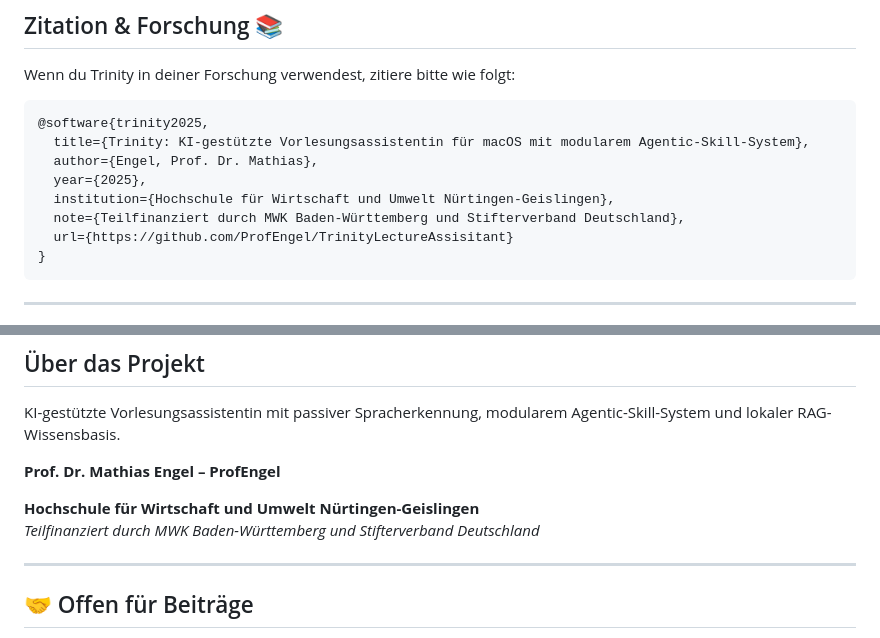
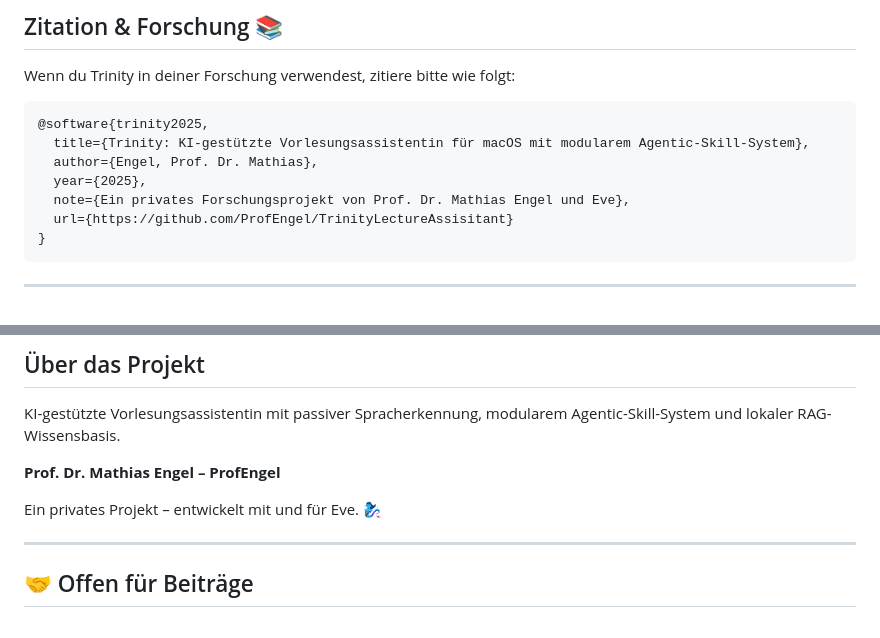
Before and after one commit to ProfEngel/TrinityLectureAssisitant, a Markdown page: README.md, 2 parts joined by grey strips. Drawn GitHub-style.

Commit message:
fix: remove MWK/Stifterverband reference – Trinity is a private project by Prof. Engel & Eve

````diff
--- a/README.md
+++ b/README.md
@@ -369,8 +369,7 @@ Wenn du Trinity in deiner Forschung verwendest, zitiere bitte wie folgt:
   title={Trinity: KI-gestützte Vorlesungsassistentin für macOS mit modularem Agentic-Skill-System},
   author={Engel, Prof. Dr. Mathias},
   year={2025},
-  institution={Hochschule für Wirtschaft und Umwelt Nürtingen-Geislingen},
-  note={Teilfinanziert durch MWK Baden-Württemberg und Stifterverband Deutschland},
+  note={Ein privates Forschungsprojekt von Prof. Dr. Mathias Engel und Eve},
   url={https://github.com/ProfEngel/TrinityLectureAssisitant}
 }
 ```
@@ -399,8 +398,7 @@ KI-gestützte Vorlesungsassistentin mit passiver Spracherkennung, modularem Agen
 
 **Prof. Dr. Mathias Engel – ProfEngel**
 
-**Hochschule für Wirtschaft und Umwelt Nürtingen-Geislingen**
-*Teilfinanziert durch MWK Baden-Württemberg und Stifterverband Deutschland*
+Ein privates Projekt – entwickelt mit und für Eve. 🧞‍♀️
 
 ---
 
````
